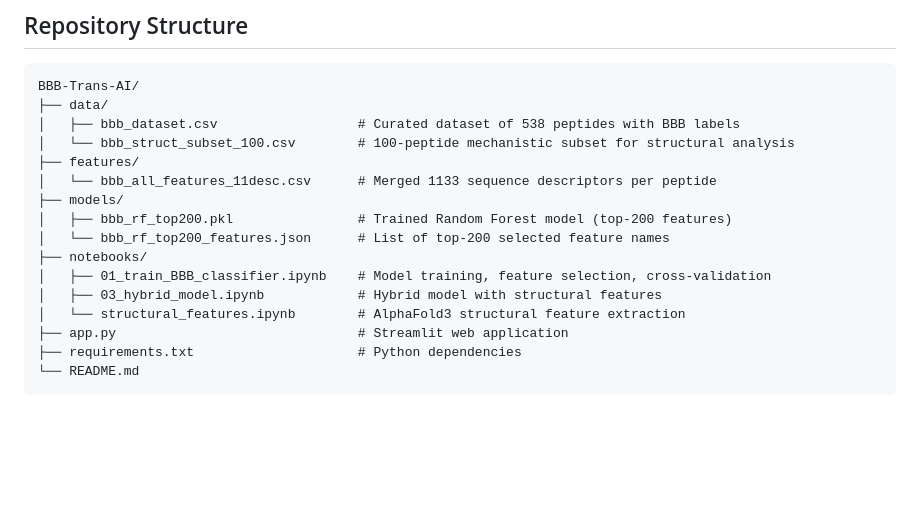
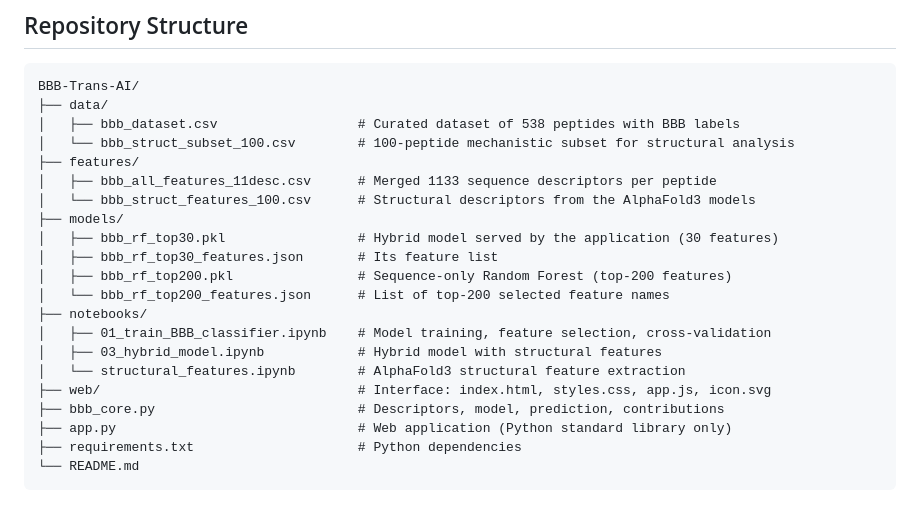
Before and after one commit to kartic03/BBB-Trans-AI, a Markdown page: README.md, the part around one of its changes. Drawn GitHub-style; blank space fills up the shorter version.

````diff
--- a/README.md
+++ b/README.md
@@ -12,15 +12,20 @@ BBB-Trans-AI/
 │   ├── bbb_dataset.csv                  # Curated dataset of 538 peptides with BBB labels
 │   └── bbb_struct_subset_100.csv        # 100-peptide mechanistic subset for structural analysis
 ├── features/
-│   └── bbb_all_features_11desc.csv      # Merged 1133 sequence descriptors per peptide
+│   ├── bbb_all_features_11desc.csv      # Merged 1133 sequence descriptors per peptide
+│   └── bbb_struct_features_100.csv      # Structural descriptors from the AlphaFold3 models
 ├── models/
-│   ├── bbb_rf_top200.pkl                # Trained Random Forest model (top-200 features)
+│   ├── bbb_rf_top30.pkl                 # Hybrid model served by the application (30 features)
+│   ├── bbb_rf_top30_features.json       # Its feature list
+│   ├── bbb_rf_top200.pkl                # Sequence-only Random Forest (top-200 features)
 │   └── bbb_rf_top200_features.json      # List of top-200 selected feature names
 ├── notebooks/
 │   ├── 01_train_BBB_classifier.ipynb    # Model training, feature selection, cross-validation
 │   ├── 03_hybrid_model.ipynb            # Hybrid model with structural features
 │   └── structural_features.ipynb        # AlphaFold3 structural feature extraction
-├── app.py                               # Streamlit web application
+├── web/                                 # Interface: index.html, styles.css, app.js, icon.svg
+├── bbb_core.py                          # Descriptors, model, prediction, contributions
+├── app.py                               # Web application (Python standard library only)
 ├── requirements.txt                     # Python dependencies
 └── README.md
 ```
````
Also changed, not shown: other parts of README.md (+47 -4 lines).
